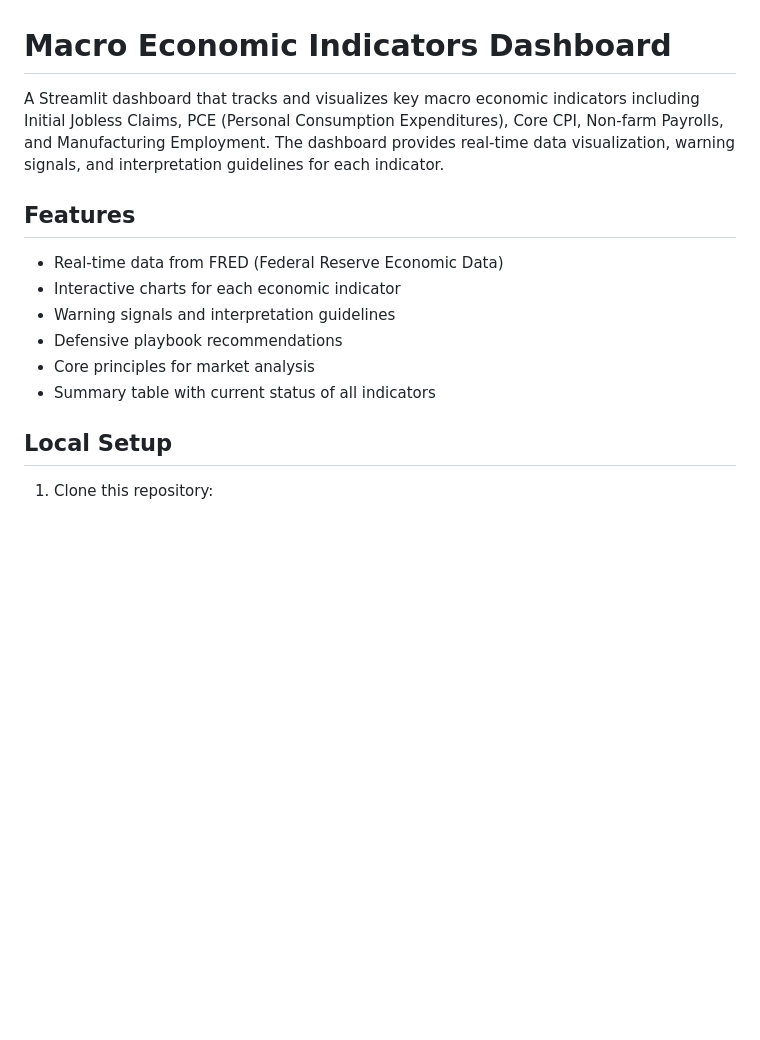
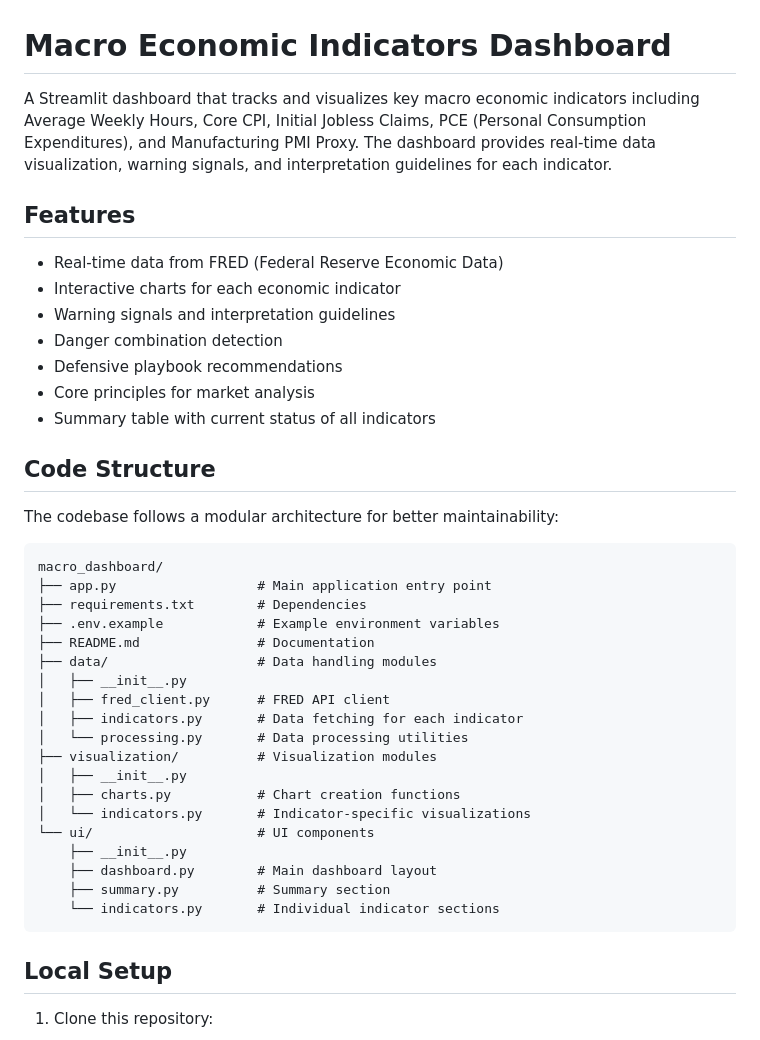
Before and after one commit to bbrigmga/macro-dashboard, a Markdown page: README.md, the part around the change printed below. Drawn GitHub-style; blank space fills up the shorter version.

````diff
--- a/README.md
+++ b/README.md
@@ -1,15 +1,42 @@
 # Macro Economic Indicators Dashboard
 
-A Streamlit dashboard that tracks and visualizes key macro economic indicators including Initial Jobless Claims, PCE (Personal Consumption Expenditures), Core CPI, Non-farm Payrolls, and Manufacturing Employment. The dashboard provides real-time data visualization, warning signals, and interpretation guidelines for each indicator.
+A Streamlit dashboard that tracks and visualizes key macro economic indicators including Average Weekly Hours, Core CPI, Initial Jobless Claims, PCE (Personal Consumption Expenditures), and Manufacturing PMI Proxy. The dashboard provides real-time data visualization, warning signals, and interpretation guidelines for each indicator.
 
 ## Features
 
 - Real-time data from FRED (Federal Reserve Economic Data)
 - Interactive charts for each economic indicator
 - Warning signals and interpretation guidelines
+- Danger combination detection
 - Defensive playbook recommendations
 - Core principles for market analysis
 - Summary table with current status of all indicators
+
+## Code Structure
+
+The codebase follows a modular architecture for better maintainability:
+
+```
+macro_dashboard/
+├── app.py                  # Main application entry point
+├── requirements.txt        # Dependencies
+├── .env.example            # Example environment variables
+├── README.md               # Documentation
+├── data/                   # Data handling modules
+│   ├── __init__.py
+│   ├── fred_client.py      # FRED API client
+│   ├── indicators.py       # Data fetching for each indicator
+│   └── processing.py       # Data processing utilities
+├── visualization/          # Visualization modules
+│   ├── __init__.py
+│   ├── charts.py           # Chart creation functions
+│   └── indicators.py       # Indicator-specific visualizations
+└── ui/                     # UI components
+    ├── __init__.py
+    ├── dashboard.py        # Main dashboard layout
+    ├── summary.py          # Summary section
+    └── indicators.py       # Individual indicator sections
+```
 
 ## Local Setup
 
````
Also changed, not shown: other parts of README.md (+30 -17 lines).
